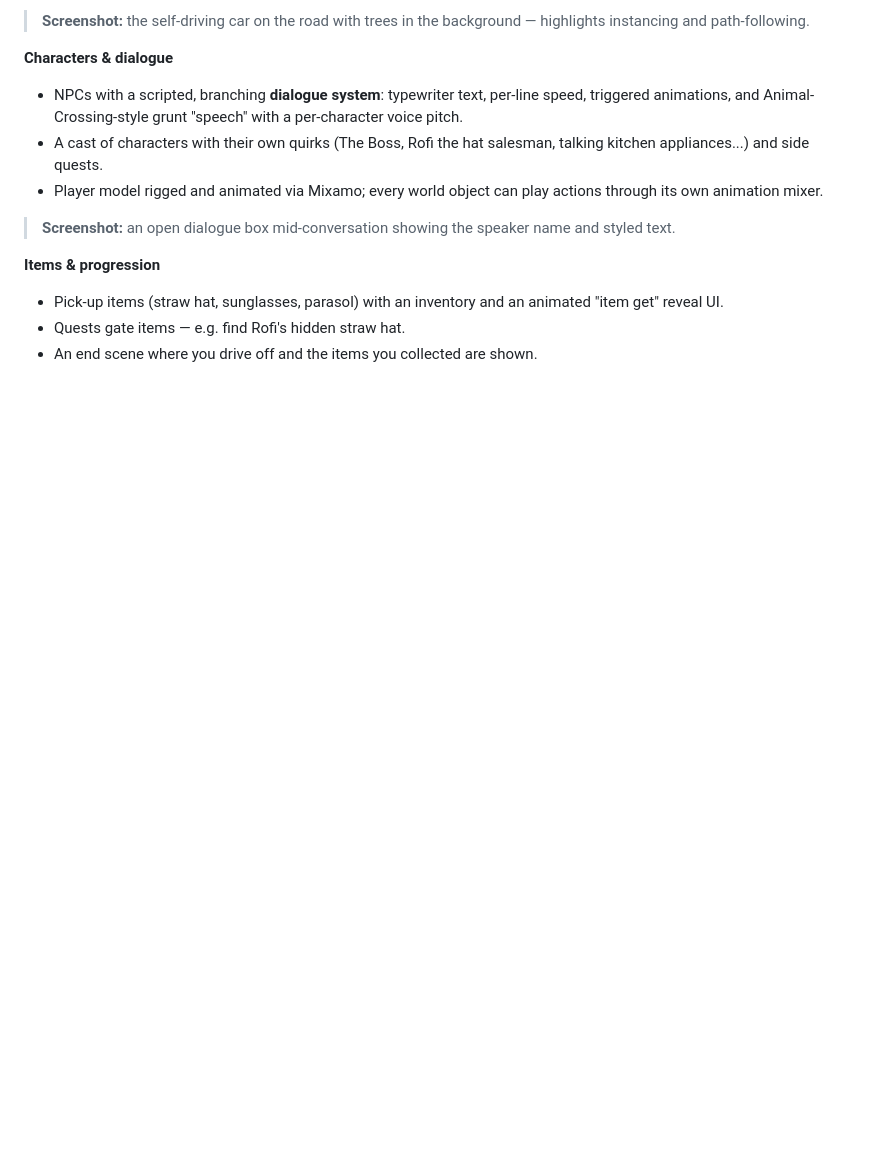
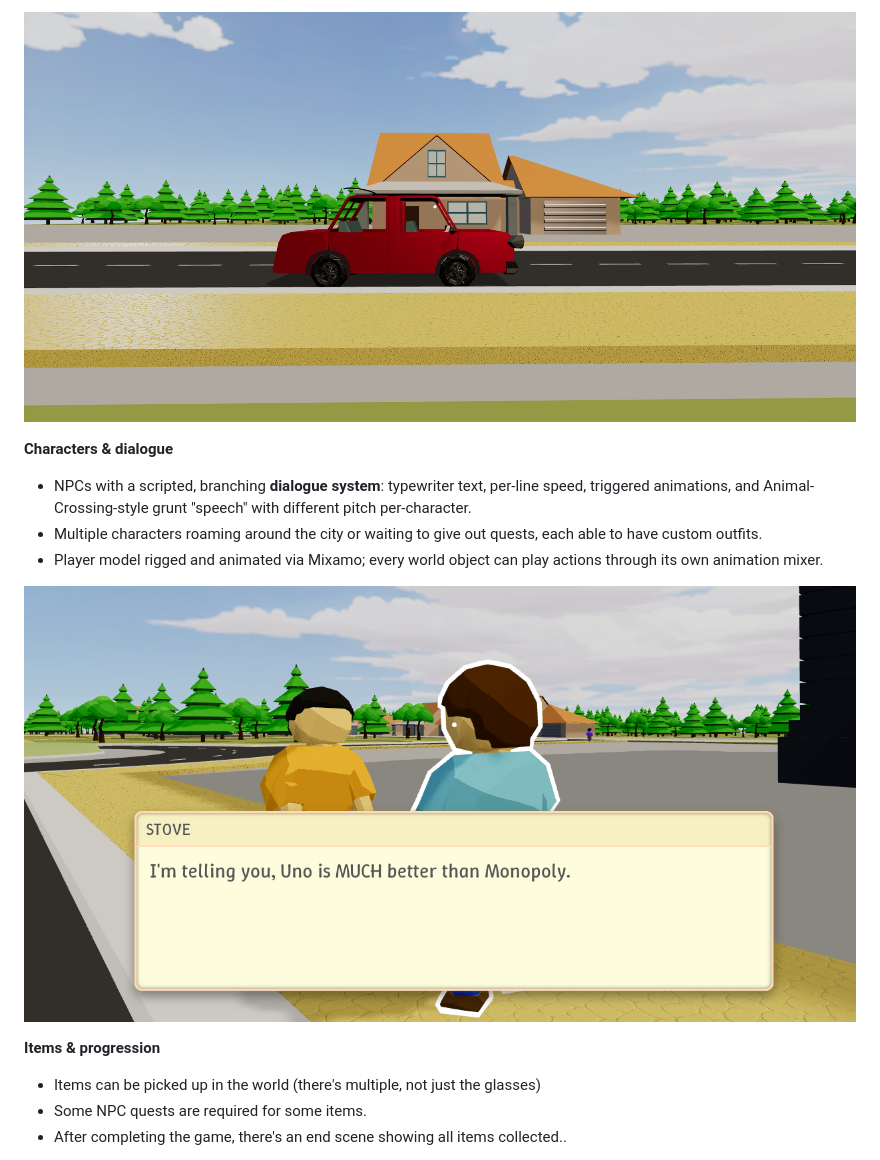
Before and after one commit to Apmds/break-fast, a Markdown page: README.md, the part around the change printed below. Rendered like a GitHub page; pictures changed too: docs/media/car_shot.png (added), docs/media/conversation.png (added); blank space fills up the shorter version.

```diff
--- a/README.md
+++ b/README.md
@@ -39,15 +39,15 @@ You've waited ages for a vacation. The only road out of town crosses a bridge th
 
-> **Screenshot:** the self-driving car on the road with trees in the background — highlights instancing and path-following.
+![Car](docs/media/car_shot.png)
 
 **Characters & dialogue**
-- NPCs with a scripted, branching **dialogue system**: typewriter text, per-line speed, triggered animations, and Animal-Crossing-style grunt "speech" with a per-character voice pitch.
-- A cast of characters with their own quirks (The Boss, Rofi the hat salesman, talking kitchen appliances...) and side quests.
+- NPCs with a scripted, branching **dialogue system**: typewriter text, per-line speed, triggered animations, and Animal-Crossing-style grunt "speech" with different pitch per-character.
+- Multiple characters roaming around the city or waiting to give out quests, each able to have custom outfits.
 - Player model rigged and animated via Mixamo; every world object can play actions through its own animation mixer.
 
-> **Screenshot:** an open dialogue box mid-conversation showing the speaker name and styled text.
+![Conversation](docs/media/conversation.png)
 
 **Items & progression**
-- Pick-up items (straw hat, sunglasses, parasol) with an inventory and an animated "item get" reveal UI.
-- Quests gate items — e.g. find Rofi's hidden straw hat.
-- An end scene where you drive off and the items you collected are shown.
+- Items can be picked up in the world (there's multiple, not just the glasses)
+- Some NPC quests are required for some items.
+- After completing the game, there's an end scene showing all items collected..
 
```
Also changed, not shown: other parts of README.md (+10 -10 lines), docs/media/city_shot.png (added), docs/media/highlight_tooltip.png (added), docs/media/item_pickup.png (added).
